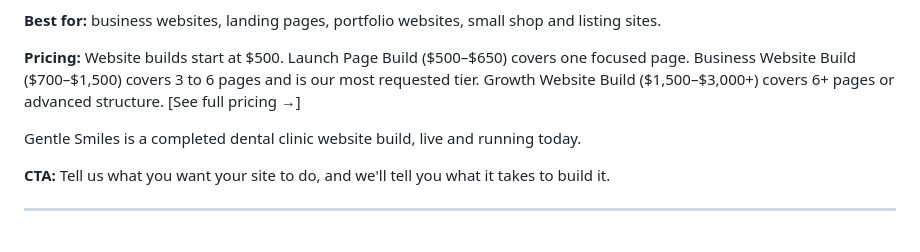
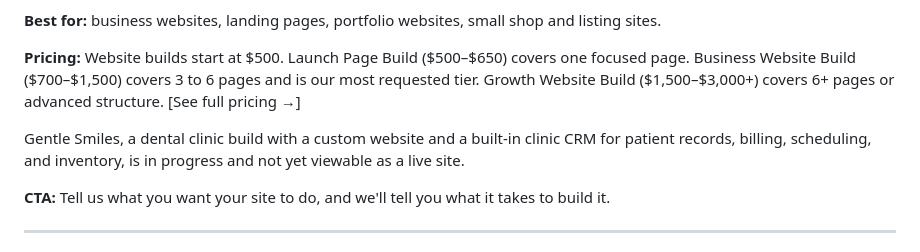
Before and after one commit to dcdcmrnd/ai-web-design-landing, a Markdown page: docs/rebrand-copy.md, the part around the change. Drawn GitHub-style.

Commit message:
Correct Gentle Smiles status in rebrand copy doc
Gentle Smiles is in progress and not yet viewable as a live site,
same as the homepage work card already shows. The Practical AI
service page draft had wrongly described it as a completed, live
build.

Co-Authored-By: Claude Sonnet 5 <noreply@anthropic.com>

```diff
--- a/docs/rebrand-copy.md
+++ b/docs/rebrand-copy.md
@@ -169,7 +169,7 @@ A website is the first thing most prospects see, and slow, generic sites lose th
 
 **Pricing:** Website builds start at $500. Launch Page Build ($500–$650) covers one focused page. Business Website Build ($700–$1,500) covers 3 to 6 pages and is our most requested tier. Growth Website Build ($1,500–$3,000+) covers 6+ pages or advanced structure. [See full pricing →]
 
-Gentle Smiles is a completed dental clinic website build, live and running today.
+Gentle Smiles, a dental clinic build with a custom website and a built-in clinic CRM for patient records, billing, scheduling, and inventory, is in progress and not yet viewable as a live site.
 
 **CTA:** Tell us what you want your site to do, and we'll tell you what it takes to build it.
 
```
